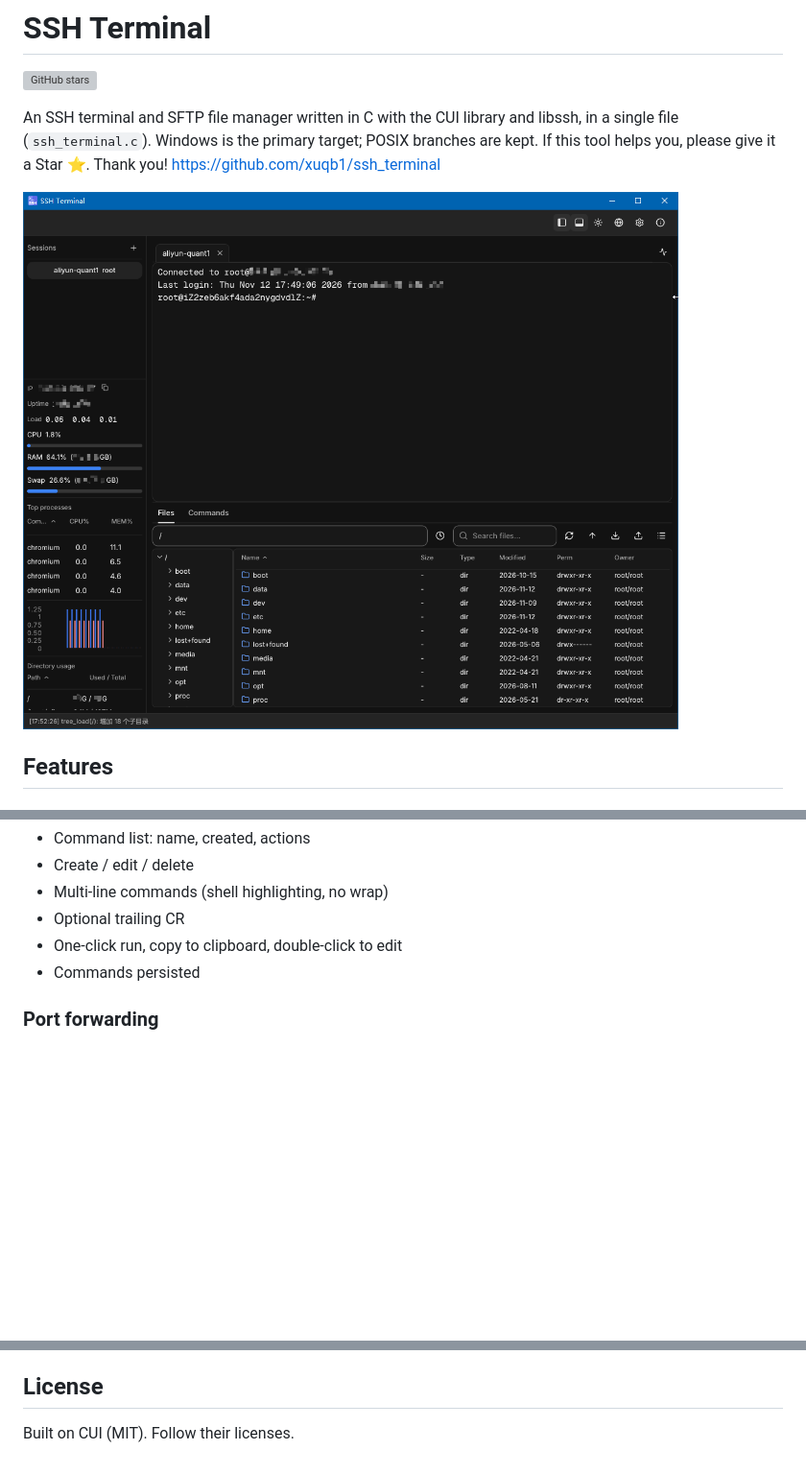
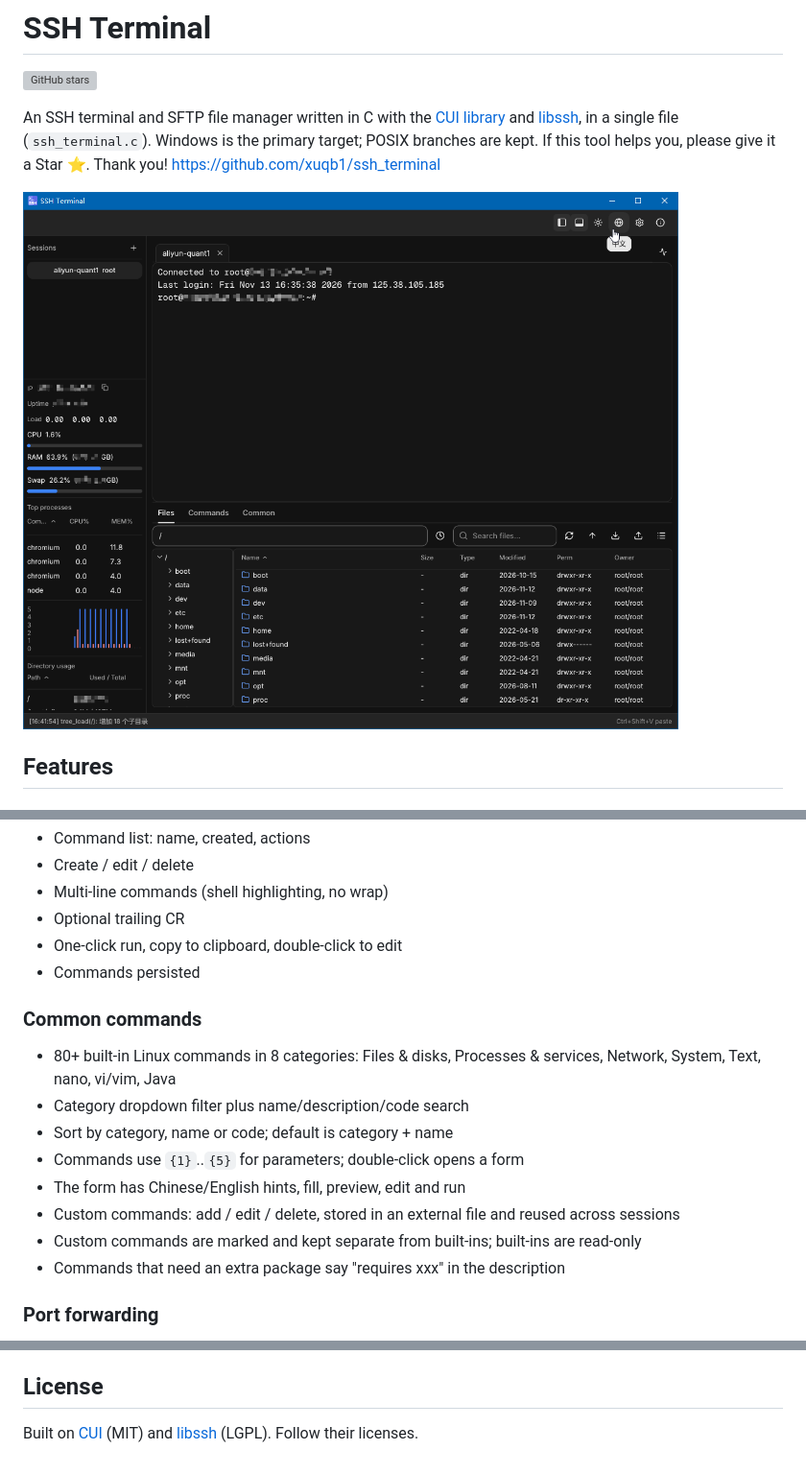
Before and after one commit to xuqb1/ssh_terminal, a Markdown page: README-en.md, 3 parts joined by grey strips. Shown at 96% size. Rendered like a GitHub page; pictures changed too: snipshop-en.png; blank space fills up the shorter version; grey boxes are pictures that could not be loaded.

```diff
--- a/README-en.md
+++ b/README-en.md
@@ -2,7 +2,7 @@
 
 [![GitHub stars](https://img.shields.io/github/stars/xuqb1/ssh_terminal?style=social)](https://github.com/xuqb1/ssh_terminal)
 
-An SSH terminal and SFTP file manager written in C with the CUI library and libssh, in a single file (`ssh_terminal.c`). Windows is the primary target; POSIX branches are kept. If this tool helps you, please give it a Star ⭐. Thank you! https://github.com/xuqb1/ssh_terminal
+An SSH terminal and SFTP file manager written in C with the [CUI library](https://github.com/yappologistic/CUI) and [libssh](https://www.libssh.org/), in a single file (`ssh_terminal.c`). Windows is the primary target; POSIX branches are kept. If this tool helps you, please give it a Star ⭐. Thank you! https://github.com/xuqb1/ssh_terminal
 
 ![SSH Terminal screenshot](snipshop-en.png)
 
@@ -70,6 +70,17 @@ An SSH terminal and SFTP file manager written in C with the CUI library and libs
 - One-click run, copy to clipboard, double-click to edit
 - Commands persisted
 
+### Common commands
+- 80+ built-in Linux commands in 8 categories:
+  Files & disks, Processes & services, Network, System, Text, nano, vi/vim, Java
+- Category dropdown filter plus name/description/code search
+- Sort by category, name or code; default is category + name
+- Commands use `{1}`..`{5}` for parameters; double-click opens a form
+- The form has Chinese/English hints, fill, preview, edit and run
+- Custom commands: add / edit / delete, stored in an external file and reused across sessions
+- Custom commands are marked and kept separate from built-ins; built-ins are read-only
+- Commands that need an extra package say "requires xxx" in the description
+
 ### Port forwarding
 - Local forward (-L): local port → address the remote can reach
 - Saved per session, up to 8 tunnels per session
@@ -132,4 +144,4 @@ https://github.com/xuqb1/ssh_terminal
 
 ## License
 
-Built on CUI (MIT). Follow their licenses.
+Built on [CUI](https://github.com/yappologistic/CUI) (MIT) and [libssh](https://www.libssh.org/) (LGPL). Follow their licenses.
```
Also changed, not shown: other parts of README-en.md (+3 -2 lines), README.md (+18 -4 lines), snipshop.png, 1 other file.
